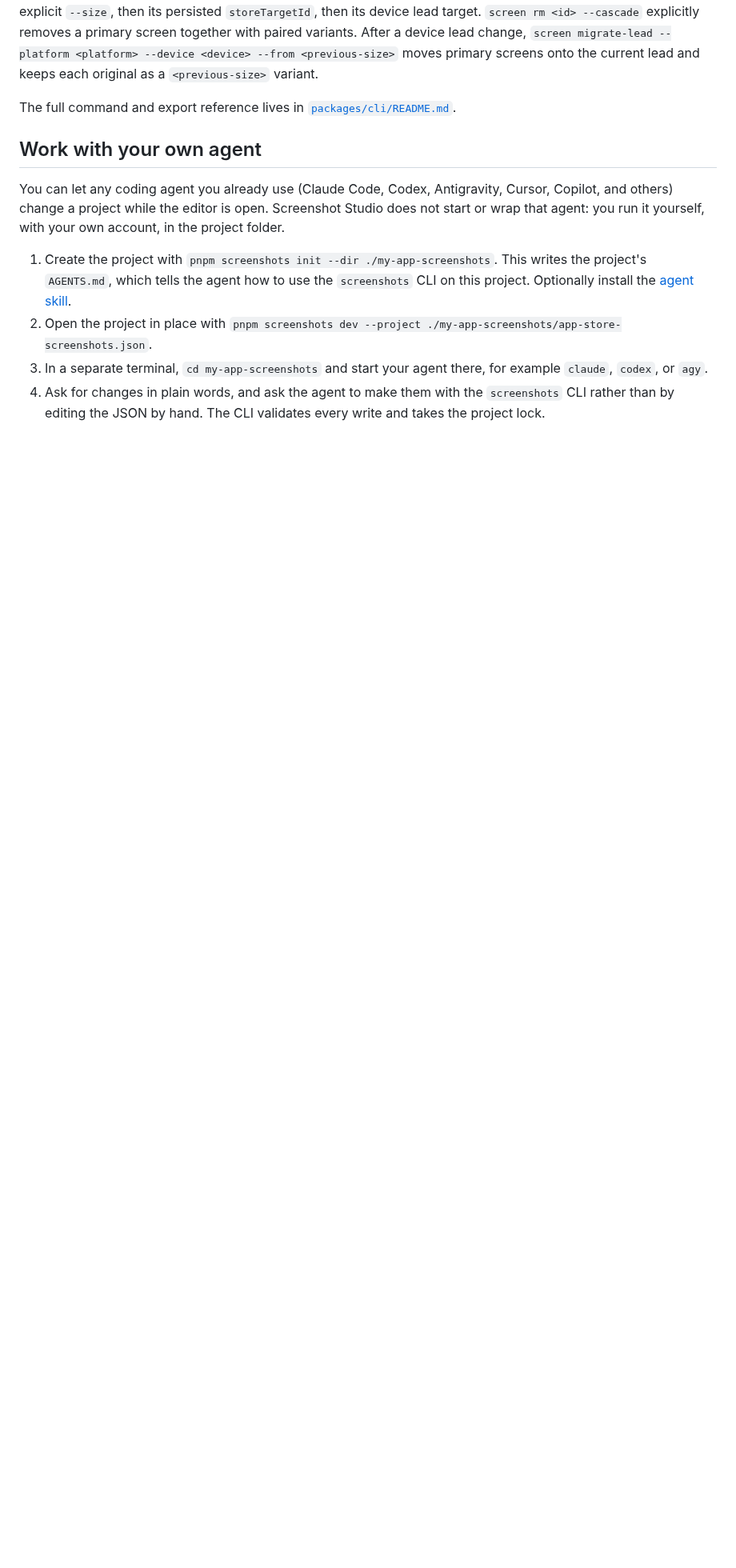
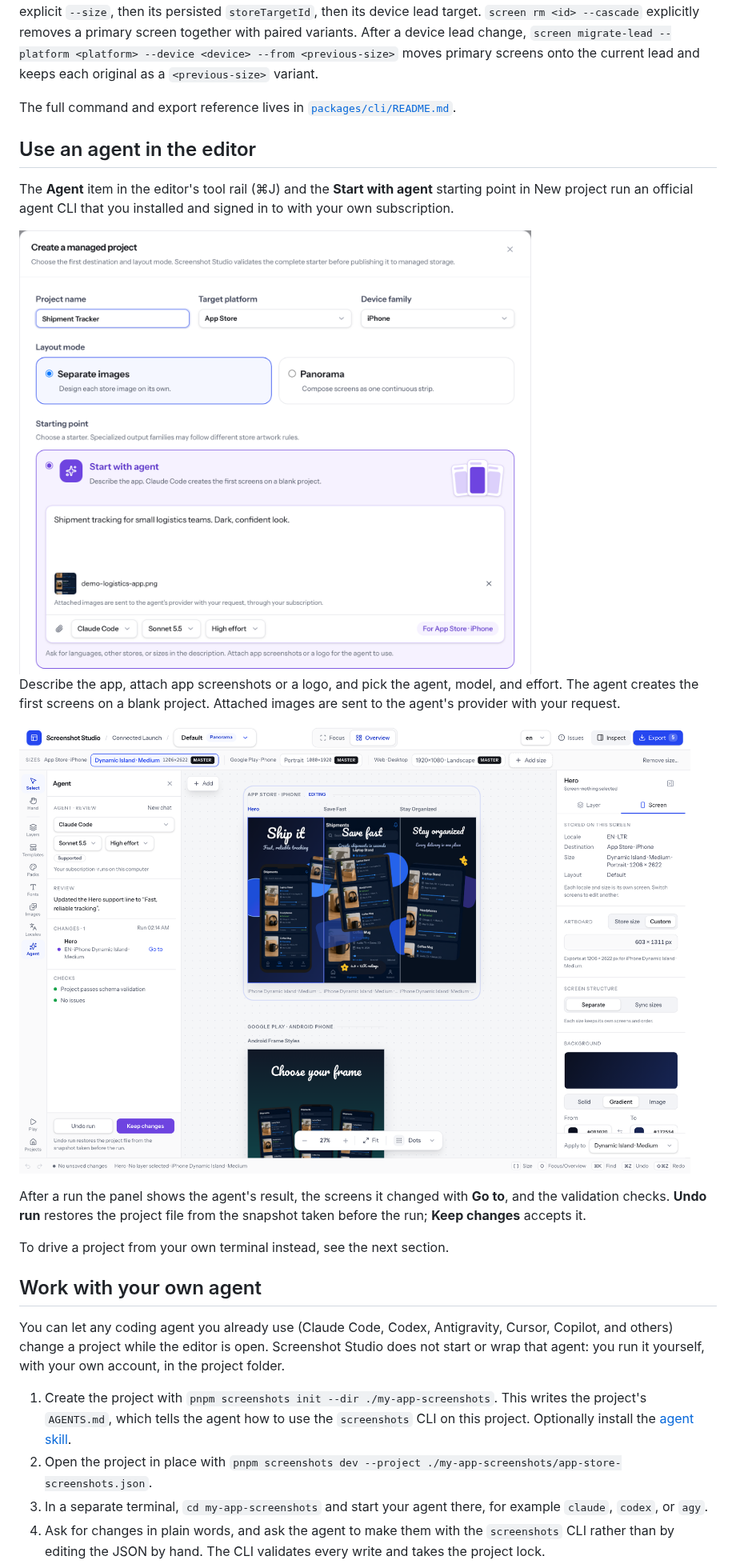
Before and after one commit to VitaliiDeveloper/Screenshot-Studio, a Markdown page: README.md, the part around the change. Shown at 80% size. GitHub-like rendering; pictures changed too: docs/images/readme/agent-new-project.png (added), docs/images/readme/agent-panel.png (added); blank space fills up the shorter version.

Commit message:
docs: add agent screenshots to the README

```diff
--- a/README.md
+++ b/README.md
@@ -223,6 +223,25 @@ keeps each original as a `<previous-size>` variant.
 The full command and export reference lives in
 [`packages/cli/README.md`](packages/cli/README.md).
 
+## Use an agent in the editor
+
+The **Agent** item in the editor's tool rail (⌘J) and the **Start with agent** starting point in New
+project run an official agent CLI that you installed and signed in to with your own subscription.
+
+<img src="docs/images/readme/agent-new-project.png" alt="Screenshot Studio New project dialog with the Start with agent starting point" width="640">
+
+Describe the app, attach app screenshots or a logo, and pick the agent, model, and effort. The agent
+creates the first screens on a blank project. Attached images are sent to the agent's provider with
+your request.
+
+![Screenshot Studio Agent panel after a run](docs/images/readme/agent-panel.png)
+
+After a run the panel shows the agent's result, the screens it changed with **Go to**, and the
+validation checks. **Undo run** restores the project file from the snapshot taken before the run;
+**Keep changes** accepts it.
+
+To drive a project from your own terminal instead, see the next section.
+
 ## Work with your own agent
 
 You can let any coding agent you already use (Claude Code, Codex, Antigravity, Cursor, Copilot, and
```
